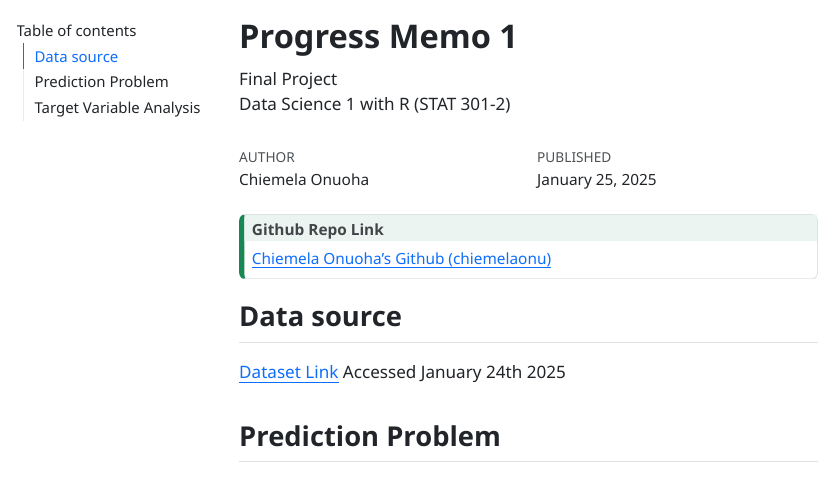
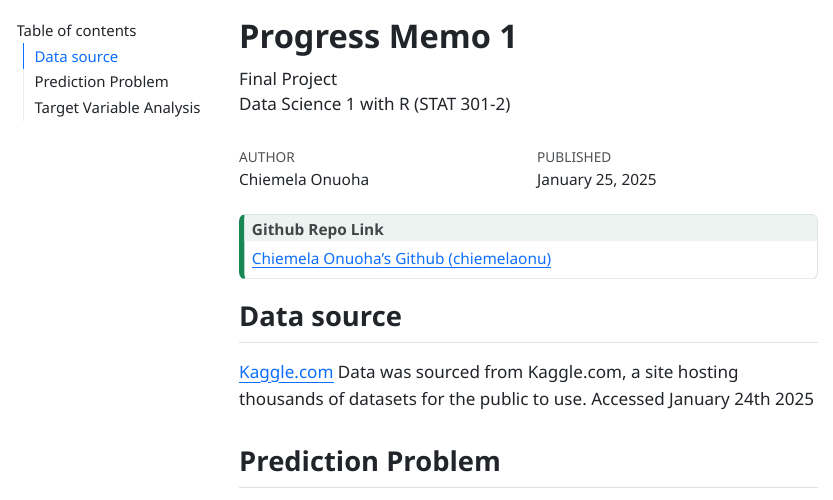
Before and after one commit to chiemelaonu/Predicting-Box-Office-Success, a Quarto document (Onuoha_Chiemela_progress_memo_1.qmd): the page in a window 1100 px wide, from its top. The pictures show the output file Onuoha_Chiemela_progress_memo_1.html that the author committed with the source, opened offline; menus at the side of the page are left out.

Commit message:
data source

```diff
--- a/Onuoha_Chiemela_progress_memo_1.qmd
+++ b/Onuoha_Chiemela_progress_memo_1.qmd
@@ -34,8 +34,8 @@ citation-location: margin
 
 ## Data source
 
-[Dataset Link](https://www.kaggle.com/datasets/raedaddala/top-500-600-movies-of-each-year-from-1960-to-2024/code)
-Accessed January 24th 2025
+[Kaggle.com](https://www.kaggle.com/datasets/raedaddala/top-500-600-movies-of-each-year-from-1960-to-2024/code)
+Data was sourced from Kaggle.com, a site hosting thousands of datasets for the public to use. Accessed January 24th 2025
 
 
 ## Prediction Problem
```
Also changed, not shown: Onuoha_Chiemela_progress_memo_1.html.
